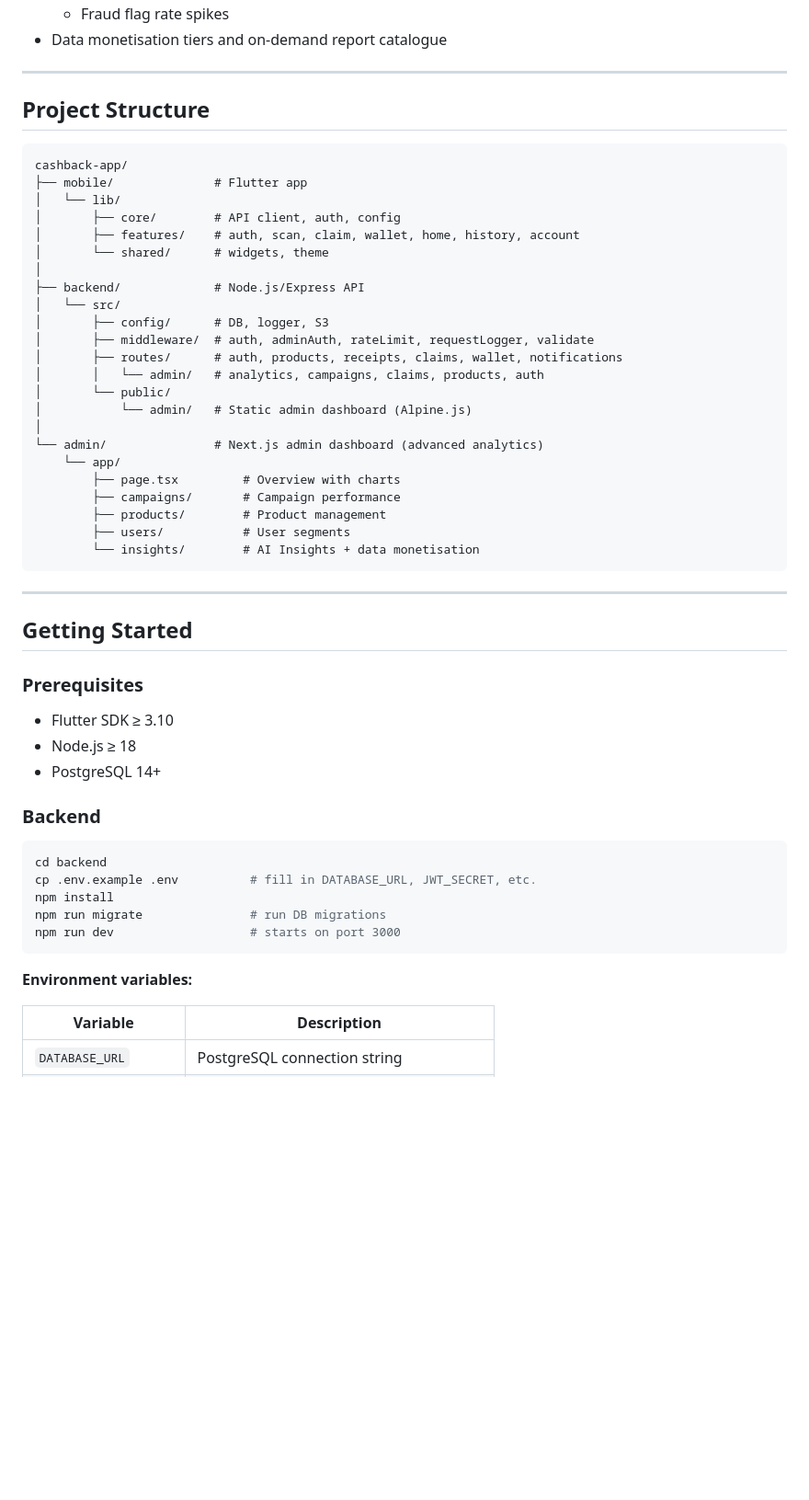
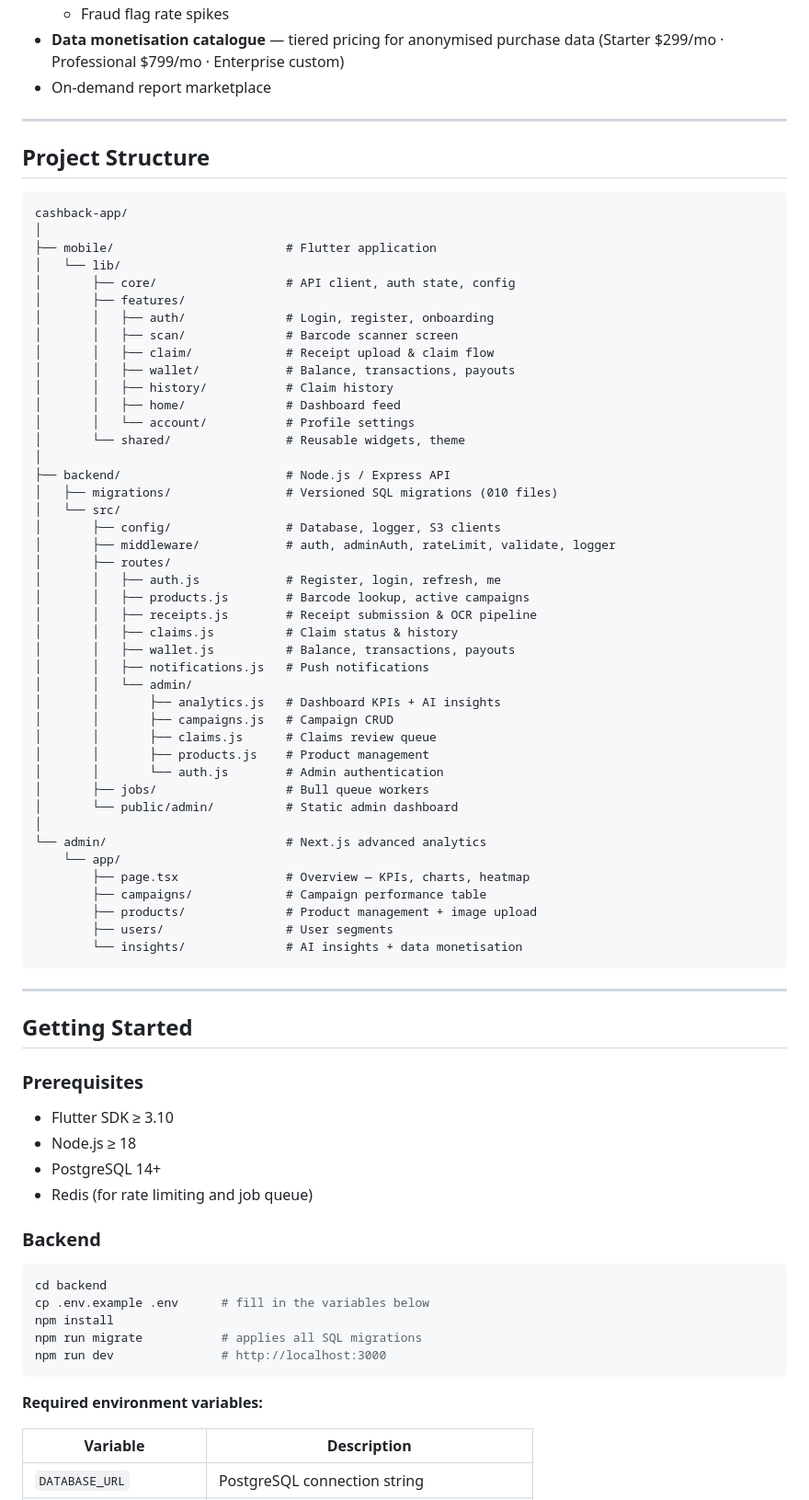
Before and after one commit to Charbel-Mezeraani/cashback-app, a Markdown page: README.md, the part around one of its changes. Shown at 92% size. Rendered like a GitHub page; blank space fills up the shorter version.

Commit message:
docs: professional README with architecture, API reference, setup guide
Co-Authored-By: Claude Sonnet 4.6 <noreply@anthropic.com>

````diff
--- a/README.md
+++ b/README.md
@@ -48,5 +83,6 @@ A full-stack cashback rewards platform that lets users scan product barcodes in-
   - Fraud flag rate spikes
-- Data monetisation tiers and on-demand report catalogue
+- **Data monetisation catalogue** — tiered pricing for anonymised purchase data (Starter $299/mo · Professional $799/mo · Enterprise custom)
+- On-demand report marketplace
 
 ---
 
@@ -54,28 +90,48 @@ A full-stack cashback rewards platform that lets users scan product barcodes in-
 
 ```
 cashback-app/
-├── mobile/              # Flutter app
+│
+├── mobile/                        # Flutter application
 │   └── lib/
-│       ├── core/        # API client, auth, config
-│       ├── features/    # auth, scan, claim, wallet, home, history, account
-│       └── shared/      # widgets, theme
+│       ├── core/                  # API client, auth state, config
+│       ├── features/
+│       │   ├── auth/              # Login, register, onboarding
+│       │   ├── scan/              # Barcode scanner screen
+│       │   ├── claim/             # Receipt upload & claim flow
+│       │   ├── wallet/            # Balance, transactions, payouts
+│       │   ├── history/           # Claim history
+│       │   ├── home/              # Dashboard feed
+│       │   └── account/           # Profile settings
+│       └── shared/                # Reusable widgets, theme
 │
-├── backend/             # Node.js/Express API
+├── backend/                       # Node.js / Express API
+│   ├── migrations/                # Versioned SQL migrations (010 files)
 │   └── src/
-│       ├── config/      # DB, logger, S3
-│       ├── middleware/  # auth, adminAuth, rateLimit, requestLogger, validate
-│       ├── routes/      # auth, products, receipts, claims, wallet, notifications
-│       │   └── admin/   # analytics, campaigns, claims, products, auth
-│       └── public/
-│           └── admin/   # Static admin dashboard (Alpine.js)
+│       ├── config/                # Database, logger, S3 clients
+│       ├── middleware/            # auth, adminAuth, rateLimit, validate, logger
+│       ├── routes/
+│       │   ├── auth.js            # Register, login, refresh, me
+│       │   ├── products.js        # Barcode lookup, active campaigns
+│       │   ├── receipts.js        # Receipt submission & OCR pipeline
+│       │   ├── claims.js          # Claim status & history
+│       │   ├── wallet.js          # Balance, transactions, payouts
+│       │   ├── notifications.js   # Push notifications
+│       │   └── admin/
+│       │       ├── analytics.js   # Dashboard KPIs + AI insights
+│       │       ├── campaigns.js   # Campaign CRUD
+│       │       ├── claims.js      # Claims review queue
+│       │       ├── products.js    # Product management
+│       │       └── auth.js        # Admin authentication
+│       ├── jobs/                  # Bull queue workers
+│       └── public/admin/          # Static admin dashboard
 │
-└── admin/               # Next.js admin dashboard (advanced analytics)
+└── admin/                         # Next.js advanced analytics
     └── app/
-        ├── page.tsx         # Overview with charts
-        ├── campaigns/       # Campaign performance
-        ├── products/        # Product management
-        ├── users/           # User segments
-        └── insights/        # AI Insights + data monetisation
+        ├── page.tsx               # Overview — KPIs, charts, heatmap
+        ├── campaigns/             # Campaign performance table
+        ├── products/              # Product management + image upload
+        ├── users/                 # User segments
+        └── insights/              # AI insights + data monetisation
 ```
 
 ---
@@ -83,22 +139,24 @@ cashback-app/
 ## Getting Started
 
 ### Prerequisites
+
 - Flutter SDK ≥ 3.10
 - Node.js ≥ 18
 - PostgreSQL 14+
+- Redis (for rate limiting and job queue)
 
 ### Backend
 
 ```bash
 cd backend
-cp .env.example .env          # fill in DATABASE_URL, JWT_SECRET, etc.
+cp .env.example .env      # fill in the variables below
 npm install
-npm run migrate               # run DB migrations
-npm run dev                   # starts on port 3000
+npm run migrate           # applies all SQL migrations
+npm run dev               # http://localhost:3000
 ```
 
-**Environment variables:**
+**Required environment variables:**
 
 | Variable | Description |
-|----------|-------------|
+|---|---|
 | `DATABASE_URL` | PostgreSQL connection string |
````
Also changed, not shown: other parts of README.md (+135 -74 lines).
